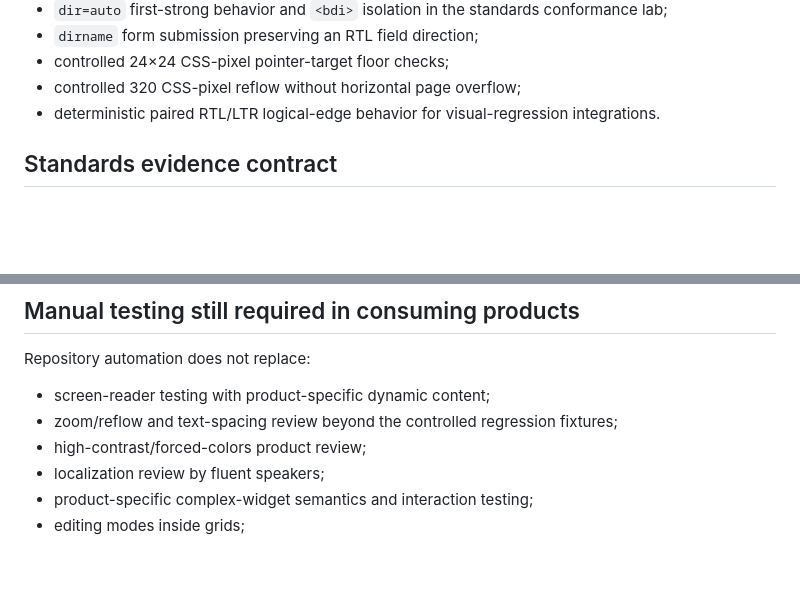
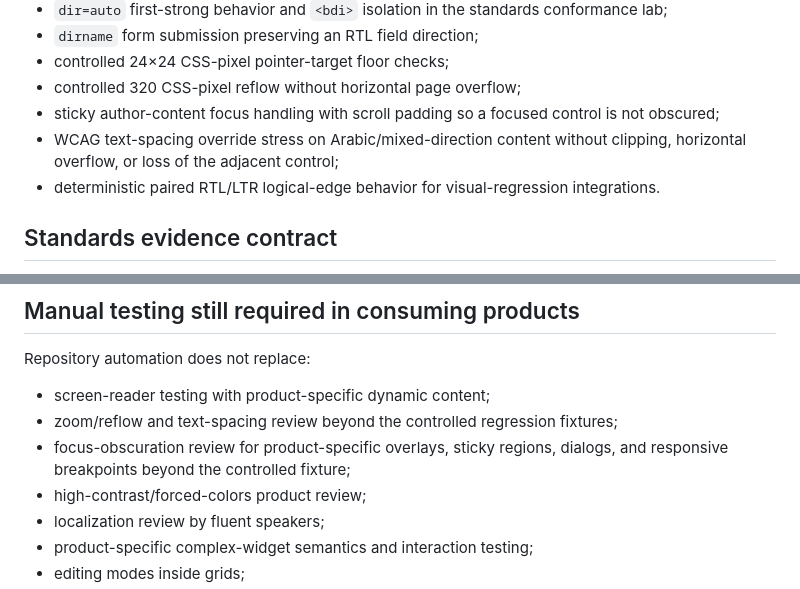
Before and after one commit to khaledaltheeb/rawafid-arabic-rtl-a11y-toolkit, a Markdown page: docs/TEST-MATRIX.md, 2 parts joined by grey strips. Drawn GitHub-style; blank space fills up the shorter version.

Commit message:
docs: record focus and text-spacing browser evidence

```diff
--- a/docs/TEST-MATRIX.md
+++ b/docs/TEST-MATRIX.md
@@ -118,6 +118,8 @@ Assertions cover:
 - `dirname` form submission preserving an RTL field direction;
 - controlled 24×24 CSS-pixel pointer-target floor checks;
 - controlled 320 CSS-pixel reflow without horizontal page overflow;
+- sticky author-content focus handling with scroll padding so a focused control is not obscured;
+- WCAG text-spacing override stress on Arabic/mixed-direction content without clipping, horizontal overflow, or loss of the adjacent control;
 - deterministic paired RTL/LTR logical-edge behavior for visual-regression integrations.
 
 ## Standards evidence contract
@@ -149,6 +151,7 @@ Repository automation does not replace:
 
 - screen-reader testing with product-specific dynamic content;
 - zoom/reflow and text-spacing review beyond the controlled regression fixtures;
+- focus-obscuration review for product-specific overlays, sticky regions, dialogs, and responsive breakpoints beyond the controlled fixture;
 - high-contrast/forced-colors product review;
 - localization review by fluent speakers;
 - product-specific complex-widget semantics and interaction testing;
```
